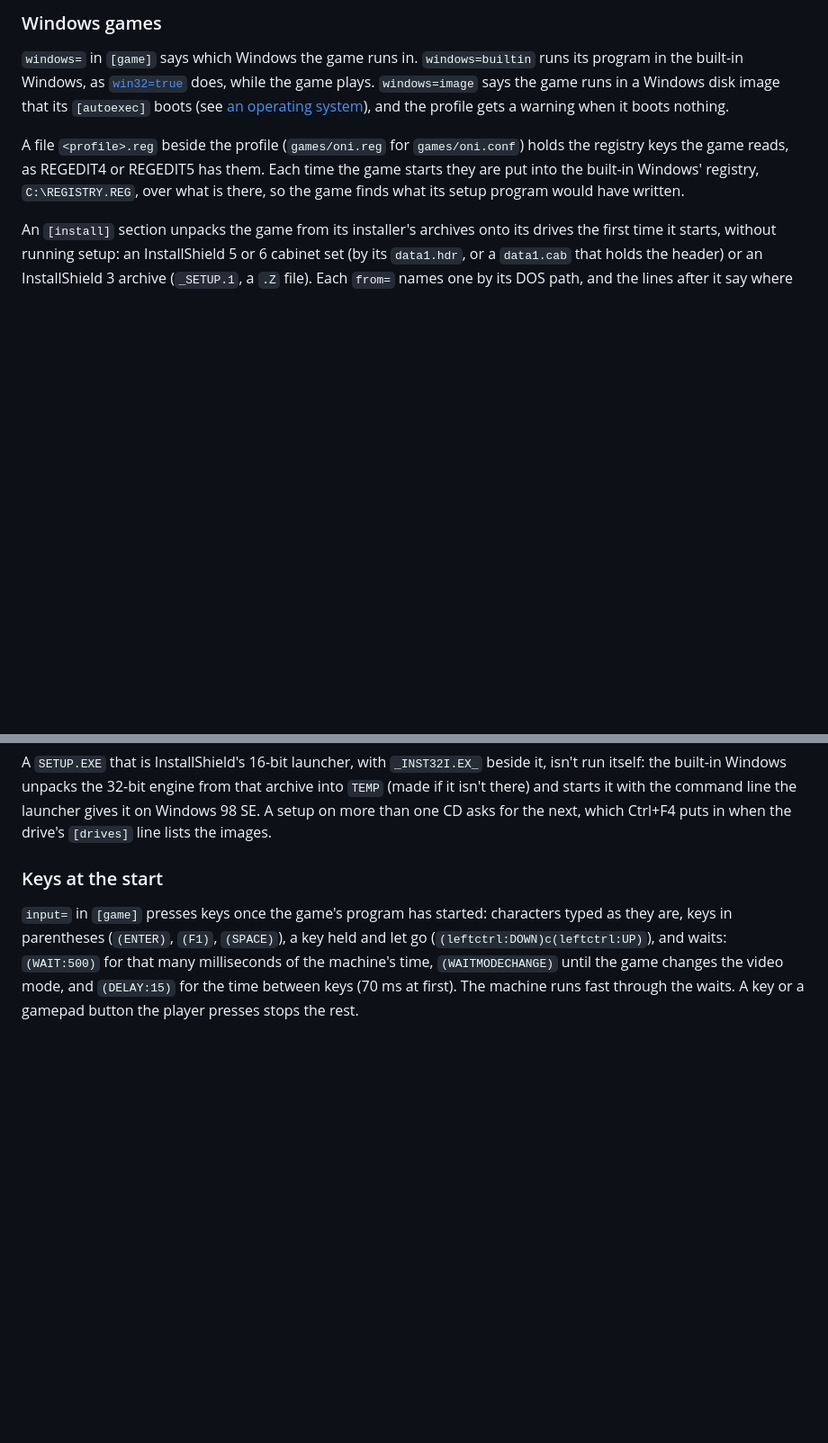
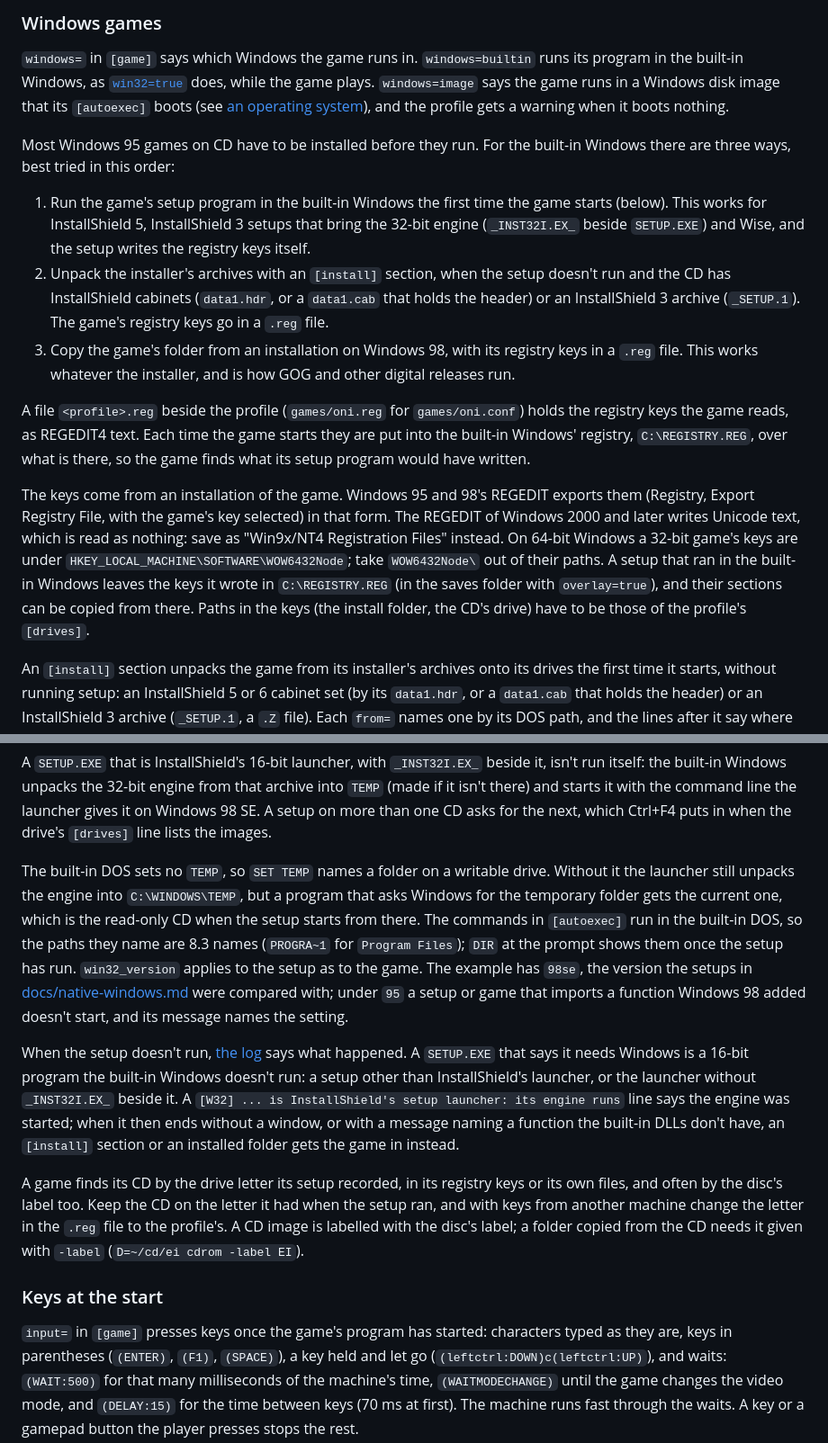
Before and after one commit to dividebysandwich/rust-dos, a Markdown page: CONFIGURATION.md, 2 parts joined by grey strips. Shown at 90% size. Rendered like a GitHub page; blank space fills up the shorter version.

Commit message:
docs: installing Windows games for the built-in Windows
CONFIGURATION.md's "Windows games" now says which of the three ways to
try first (running the setup, an [install] section, an installed folder
with a .reg file), and fills in what a user couldn't find out:

- How to get the .reg file: REGEDIT4 text, so the Unicode export of
  Windows 2000 and later reads as nothing; 32-bit keys under
  WOW6432Node on 64-bit Windows; or the keys a setup wrote in
  C:\REGISTRY.REG.
- That the cabinet doesn't say where a file group goes, and how to read
  that off an installation; that InstallShield 3 archives have no
  groups; that [install] writes no registry keys.
- Why SET TEMP is there (the built-in DOS sets none, and GetTempPathA
  falls back to the current folder, the CD), 8.3 names in [autoexec],
  and what win32_version does for a setup.
- What to look for in the log when the setup doesn't run, and how a
  game finds its CD (the letter it recorded, the label).

GAME-PACKAGES.md says a package can't hold the .reg file, which goes
beside the profile the package makes.

```diff
--- a/CONFIGURATION.md
+++ b/CONFIGURATION.md
@@ -1241,11 +1241,40 @@ says the game runs in a Windows disk image that its `[autoexec]` boots
 (see [an operating system](GAME-PACKAGES.md#an-operating-system)), and
 the profile gets a warning when it boots nothing.
 
+Most Windows 95 games on CD have to be installed before they run. For
+the built-in Windows there are three ways, best tried in this order:
+
+1. Run the game's setup program in the built-in Windows the first time
+   the game starts (below). This works for InstallShield 5,
+   InstallShield 3 setups that bring the 32-bit engine (`_INST32I.EX_`
+   beside `SETUP.EXE`) and Wise, and the setup writes the registry keys
+   itself.
+2. Unpack the installer's archives with an `[install]` section, when
+   the setup doesn't run and the CD has InstallShield cabinets
+   (`data1.hdr`, or a `data1.cab` that holds the header) or an
+   InstallShield 3 archive (`_SETUP.1`). The game's registry keys go in
+   a `.reg` file.
+3. Copy the game's folder from an installation on Windows 98, with its
+   registry keys in a `.reg` file. This works whatever the installer,
+   and is how GOG and other digital releases run.
+
 A file `<profile>.reg` beside the profile (`games/oni.reg` for
-`games/oni.conf`) holds the registry keys the game reads, as REGEDIT4 or
-REGEDIT5 has them. Each time the game starts they are put into the
-built-in Windows' registry, `C:\REGISTRY.REG`, over what is there, so
-the game finds what its setup program would have written.
+`games/oni.conf`) holds the registry keys the game reads, as REGEDIT4
+text. Each time the game starts they are put into the built-in
+Windows' registry, `C:\REGISTRY.REG`, over what is there, so the game
+finds what its setup program would have written.
+
+The keys come from an installation of the game. Windows 95 and 98's
+REGEDIT exports them (Registry, Export Registry File, with the game's
+key selected) in that form. The REGEDIT of Windows 2000 and later
+writes Unicode text, which is read as nothing: save as "Win9x/NT4
+Registration Files" instead. On 64-bit Windows a 32-bit game's keys are
+under `HKEY_LOCAL_MACHINE\SOFTWARE\WOW6432Node`; take `WOW6432Node\`
+out of their paths. A setup that ran in the built-in Windows leaves the
+keys it wrote in `C:\REGISTRY.REG` (in the saves folder with
+`overlay=true`), and their sections can be copied from there. Paths in
+the keys (the install folder, the CD's drive) have to be those of the
+profile's `[drives]`.
 
 An `[install]` section unpacks the game from its installer's archives
 onto its drives the first time it starts, without running setup: an
@@ -1314,6 +1349,35 @@ unpacks the 32-bit engine from that archive into `TEMP` (made if it
 isn't there) and starts it with the command line the launcher gives it
 on Windows 98 SE. A setup on more than one CD asks for the next, which
 Ctrl+F4 puts in when the drive's `[drives]` line lists the images.
+
+The built-in DOS sets no `TEMP`, so `SET TEMP` names a folder on a
+writable drive. Without it the launcher still unpacks the engine into
+`C:\WINDOWS\TEMP`, but a program that asks Windows for the temporary
+folder gets the current one, which is the read-only CD when the setup
+starts from there. The commands in `[autoexec]` run in the built-in DOS,
+so the paths they name are 8.3 names (`PROGRA~1` for `Program Files`);
+`DIR` at the prompt shows them once the setup has run. `win32_version`
+applies to the setup as to the game. The example has `98se`, the version
+the setups in
+[docs/native-windows.md](docs/native-windows.md#setup-programs-that-ran)
+were compared with; under `95` a setup or game that imports a function
+Windows 98 added doesn't start, and its message names the setting.
+
+When the setup doesn't run, [the log](README.md#log-file) says what
+happened. A `SETUP.EXE` that says it needs Windows is a 16-bit program
+the built-in Windows doesn't run: a setup other than InstallShield's
+launcher, or the launcher without `_INST32I.EX_` beside it. A
+`[W32] ... is InstallShield's setup launcher: its engine runs` line
+says the engine was started; when it then ends without a window, or
+with a message naming a function the built-in DLLs don't have, an
+`[install]` section or an installed folder gets the game in instead.
+
+A game finds its CD by the drive letter its setup recorded, in its
+registry keys or its own files, and often by the disc's label too. Keep
+the CD on the letter it had when the setup ran, and with keys from
+another machine change the letter in the `.reg` file to the profile's.
+A CD image is labelled with the disc's label; a folder copied from the
+CD needs it given with `-label` (`D=~/cd/ei cdrom -label EI`).
 
 ### Keys at the start
 
```
Also changed, not shown: other parts of CONFIGURATION.md (+15 -9 lines), GAME-PACKAGES.md (+3 -1 lines).
